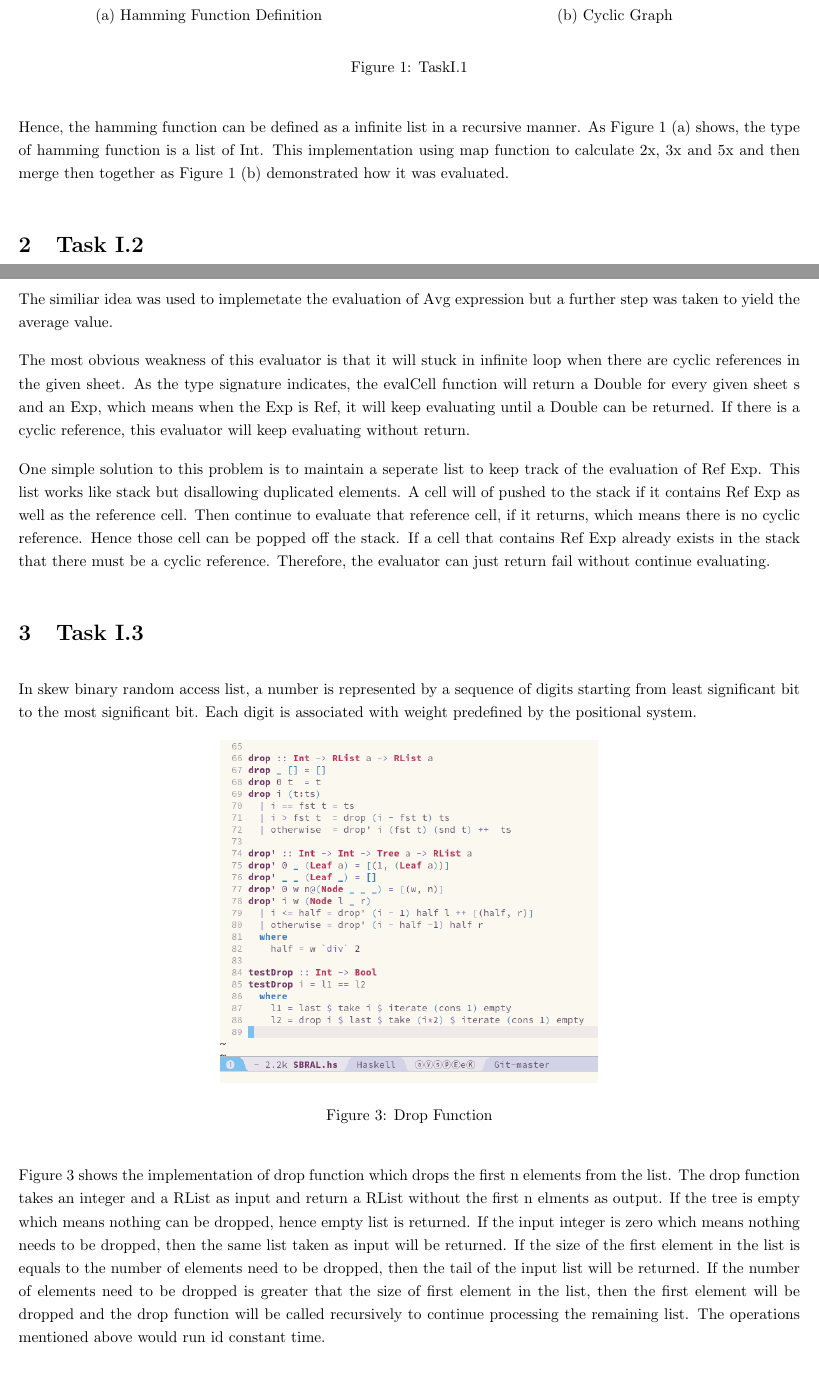
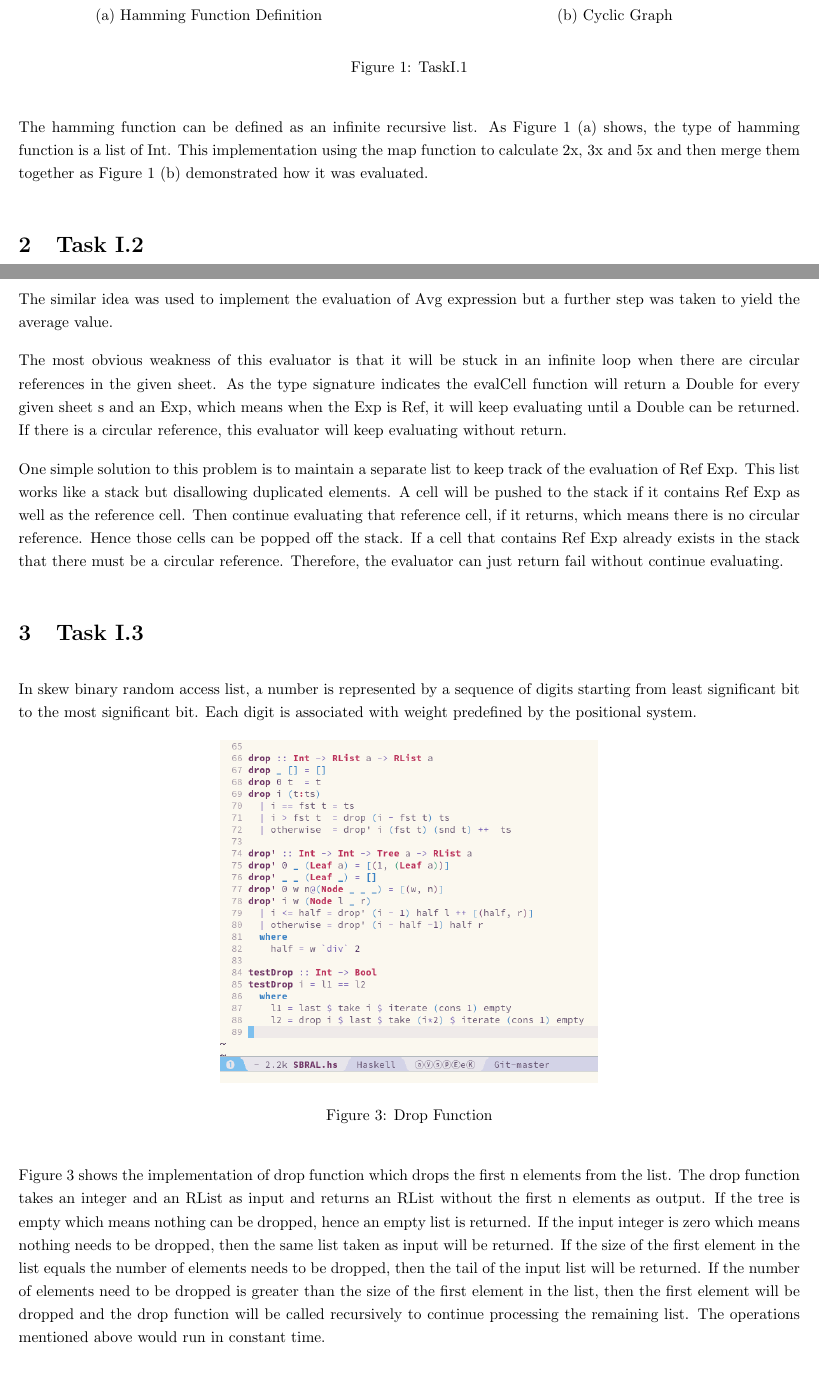
Before and after one commit to csnand/G54RFP, a LaTeX document (PartI/Report/Report.tex): two parts of pages 1 and 2 of 5, joined at a grey line, cut so that both start at the same text. The pictures show the PDF file PartI/Report/Report.pdf that the author committed with the source.

Commit message:
part I finished

```diff
--- a/PartI/Report/Report.tex
+++ b/PartI/Report/Report.tex
@@ -51,11 +51,8 @@
   \end{figure}
 
 
-  Hence, the hamming function can be defined as a infinite list in a recursive
-  manner. As Figure \ref{fig:taskI.1} (a) shows, the type of hamming function is
-  a list of Int. This implementation using map function to calculate 2x, 3x and
-  5x and then merge then together as Figure \ref{fig:taskI.1} (b) demonstrated
-  how it was evaluated.
+  The hamming function can be defined as an infinite recursive list. As Figure \ref{fig:taskI.1} (a) shows, the type of hamming function is a list of Int. This implementation using the map function to calculate 2x, 3x and
+  5x and then merge them together as Figure \ref{fig:taskI.1} (b) demonstrated how it was evaluated.
 
   \section{Task I.2}
 
@@ -72,30 +66,22 @@
-  values in the given sheet s. Then put all the values found in sheet s in list
-  l. Finally using foldr to calculate the sum of all values.
+  Figure \ref{fig:sheet} demonstrates how evalCell function was extended to support Sum and Avg expression. The process of this implementation is given two CellRef c1 and c2, find every cell in between. Next, lookup corresponding values in the given sheet s. Then put all the values found in sheet s in list l. Finally using foldr to calculate the sum of all values.
 
-  The similiar idea was used to implemetate the evaluation of Avg expression but
+  The similar idea was used to implement the evaluation of Avg expression but
   a further step was taken to yield the average value.
 
-  The most obvious weakness of this evaluator is that it will stuck in infinite
-  loop when there are cyclic references in the given sheet. As the type
-  signature indicates, the evalCell function will return a Double for every
+  The most obvious weakness of this evaluator is that it will be stuck in an infinite loop when there are circular references in the given sheet. As the type
+  signature indicates the evalCell function will return a Double for every
   given sheet s and an Exp, which means when the Exp is Ref, it will keep
-  evaluating until a Double can be returned. If there is a cyclic reference,
+  evaluating until a Double can be returned. If there is a circular reference,
   this evaluator will keep evaluating without return.
 
-  One simple solution to this problem is to maintain a seperate list to keep
-  track of the evaluation of Ref Exp. This list works like stack but disallowing
-  duplicated elements. A cell will of pushed to the stack if it contains Ref Exp
-  as well as the reference cell. Then continue to evaluate that reference cell,
-  if it returns, which means there is no cyclic reference. Hence those cell can
-  be popped off the stack. If a cell that contains Ref Exp already exists in the
-  stack that there must be a cyclic reference. Therefore, the evaluator can just
-  return fail without continue evaluating.
+  One simple solution to this problem is to maintain a separate list to keep
+  track of the evaluation of Ref Exp. This list works like a stack but
+  disallowing duplicated elements. A cell will be pushed to the stack if it contains Ref Exp as well as the reference cell. Then continue evaluating that reference cell,
+  if it returns, which means there is no circular reference. Hence those cells can be popped off the stack. If a cell that contains Ref Exp already exists in the stack that there must be a circular reference. Therefore, the evaluator can just return fail without continue evaluating.
 
   \section{Task I.3}
 
-  In skew binary random access list, a number is represented by a sequence of
-  digits starting from least significant bit to the most significant bit. Each
-  digit is associated with weight predefined by the positional system.
+  In skew binary random access list, a number is represented by a sequence of digits starting from least significant bit to the most significant bit. Each digit is associated with weight predefined by the positional system.
 
   \begin{figure}[H]
     \centering
@@ -104,18 +90,9 @@
     \label{fig:drop}
   \end{figure}
 
-  Figure \ref{fig:drop} shows the implementation of drop function which drops
-  the first n elements from the list. The drop function takes an integer and a
-  RList as input and return a RList without the first n elments as output. If
-  the tree is empty which means nothing can be dropped, hence empty list is
-  returned. If the input integer is zero which means nothing needs to be
-  dropped, then the same list taken as input will be returned. If the size of
-  the first element in the list is equals to the number of elements need to be
-  dropped, then the tail of the input list will be returned. If the number of
-  elements need to be dropped is greater that the size of first element in the
+  Figure \ref{fig:drop} shows the implementation of drop function which drops the first n elements from the list. The drop function takes an integer and an RList as input and returns an RList without the first n elements as output. If the tree is empty which means nothing can be dropped, hence an empty list is returned. If the input integer is zero which means nothing needs to be dropped, then the same list taken as input will be returned. If the size of the first element in the list equals the number of elements needs to be dropped, then the tail of the input list will be returned. If the number of
+  elements need to be dropped is greater than the size of the first element in the
   list, then the first element will be dropped and the drop function will be
   called recursively to continue processing the remaining list. The operations
-  mentioned above would run id constant time.
+  mentioned above would run in constant time.
 
-  The next case of the drop function determines the overall time complexity. If
-  the number of elements need to be dropped is less than the size of first
@@ -125,7 +98,0 @@
-  function are practically doing nothing. Since the input tree is complete
-  binary leaf tree, the size of tree will be halved for every
-  element dropped from the tree. Therefore, the overall time complexity is $O
-  (log{}n)$. If the number of elements need to be dropped is
-  less than or equals to the half size of the input tree, then only the left
-  chilren of the input tree will be processed. Otherwise, the left children will
-  be dropped and the right children will be processed accordingly. The drop'
@@ -154 +116,0 @@
-  every time NaN occurs. The signum function takes an Ivl as input and return an
@@ -198 +151,0 @@
-  statistics function takes a Drawing Object as input and return Statistics as
```
Also changed, not shown: PartI/Report/Report.pdf, PartI/Report/Report.tex (61 more changed lines), 4 other files.
